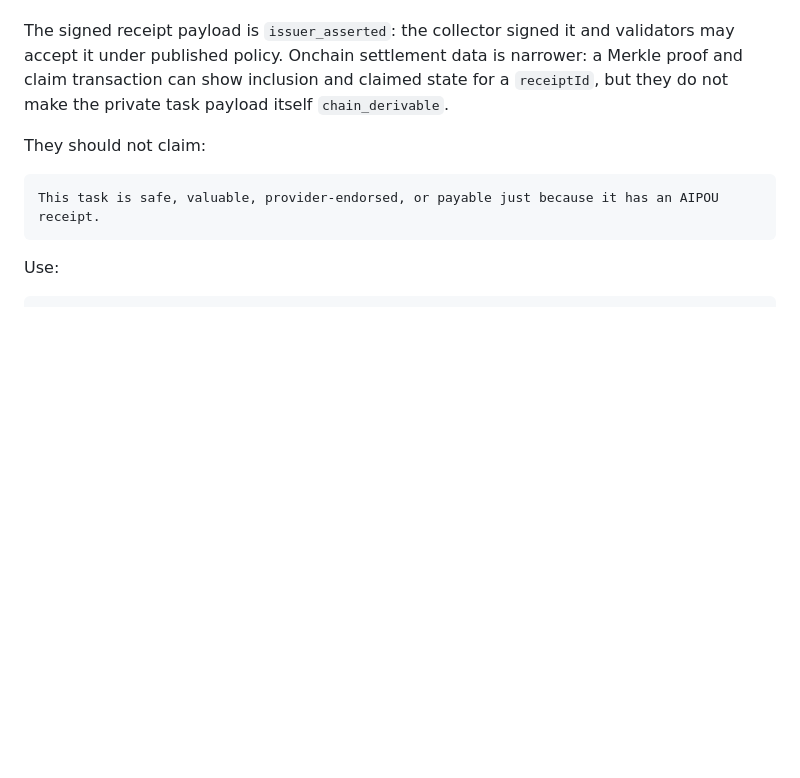
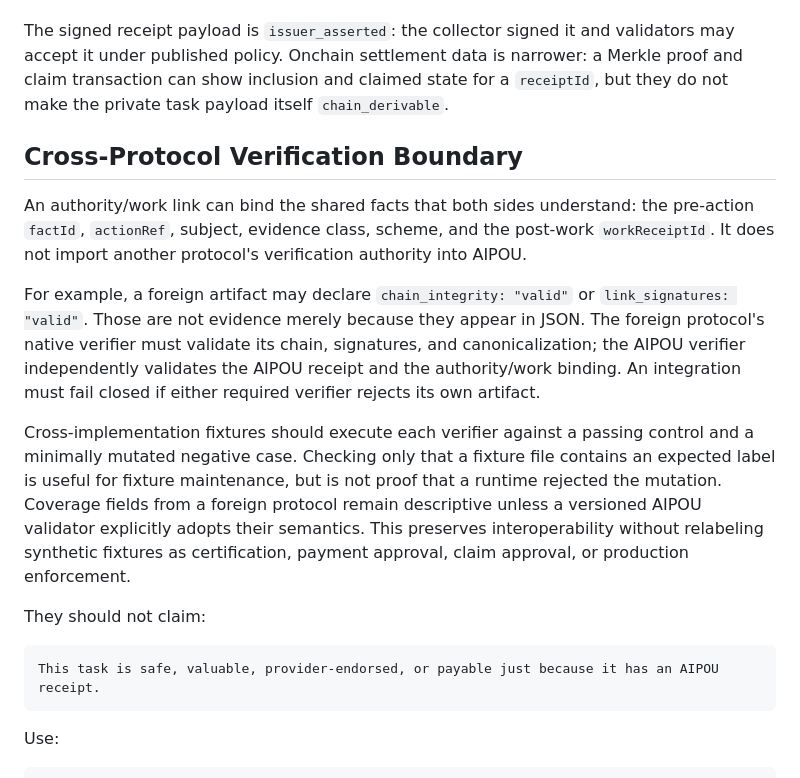
Before and after one commit to 0xddneto/AI-Proof-of-Us, a Markdown page: docs/receiptid-interoperability.md, the part around the change. Drawn GitHub-style; blank space fills up the shorter version.

Commit message:
Document cross-protocol verification boundary

````diff
--- a/docs/receiptid-interoperability.md
+++ b/docs/receiptid-interoperability.md
@@ -218,6 +218,29 @@ links into the sealed artifact after the fact.
 
 The signed receipt payload is `issuer_asserted`: the collector signed it and validators may accept it under published policy. Onchain settlement data is narrower: a Merkle proof and claim transaction can show inclusion and claimed state for a `receiptId`, but they do not make the private task payload itself `chain_derivable`.
 
+## Cross-Protocol Verification Boundary
+
+An authority/work link can bind the shared facts that both sides understand:
+the pre-action `factId`, `actionRef`, subject, evidence class, scheme, and the
+post-work `workReceiptId`. It does not import another protocol's verification
+authority into AIPOU.
+
+For example, a foreign artifact may declare `chain_integrity: "valid"` or
+`link_signatures: "valid"`. Those are not evidence merely because they appear
+in JSON. The foreign protocol's native verifier must validate its chain,
+signatures, and canonicalization; the AIPOU verifier independently validates
+the AIPOU receipt and the authority/work binding. An integration must fail
+closed if either required verifier rejects its own artifact.
+
+Cross-implementation fixtures should execute each verifier against a passing
+control and a minimally mutated negative case. Checking only that a fixture
+file contains an expected label is useful for fixture maintenance, but is not
+proof that a runtime rejected the mutation. Coverage fields from a foreign
+protocol remain descriptive unless a versioned AIPOU validator explicitly
+adopts their semantics. This preserves interoperability without relabeling
+synthetic fixtures as certification, payment approval, claim approval, or
+production enforcement.
+
 They should not claim:
 
 ```text
````
